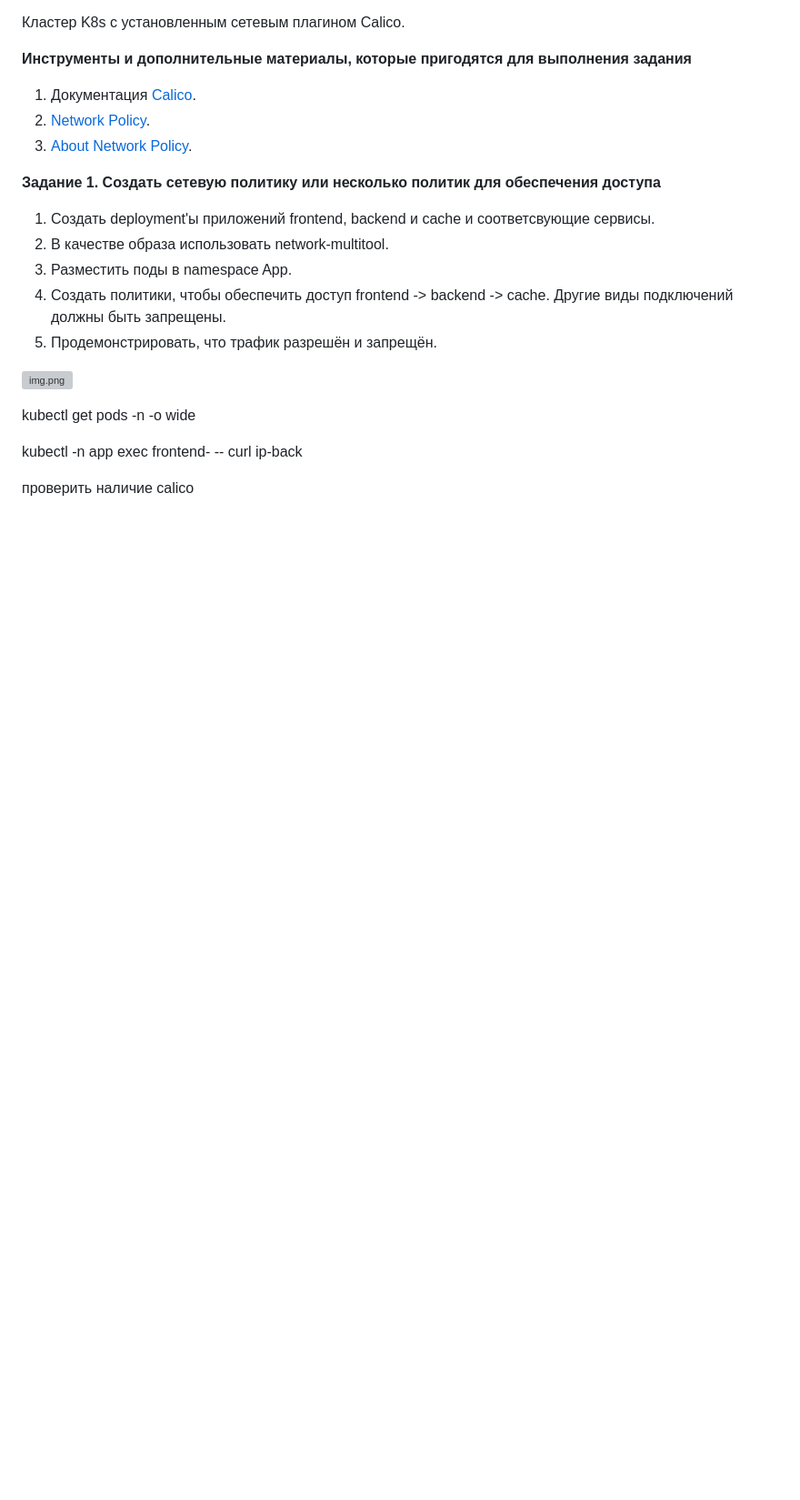
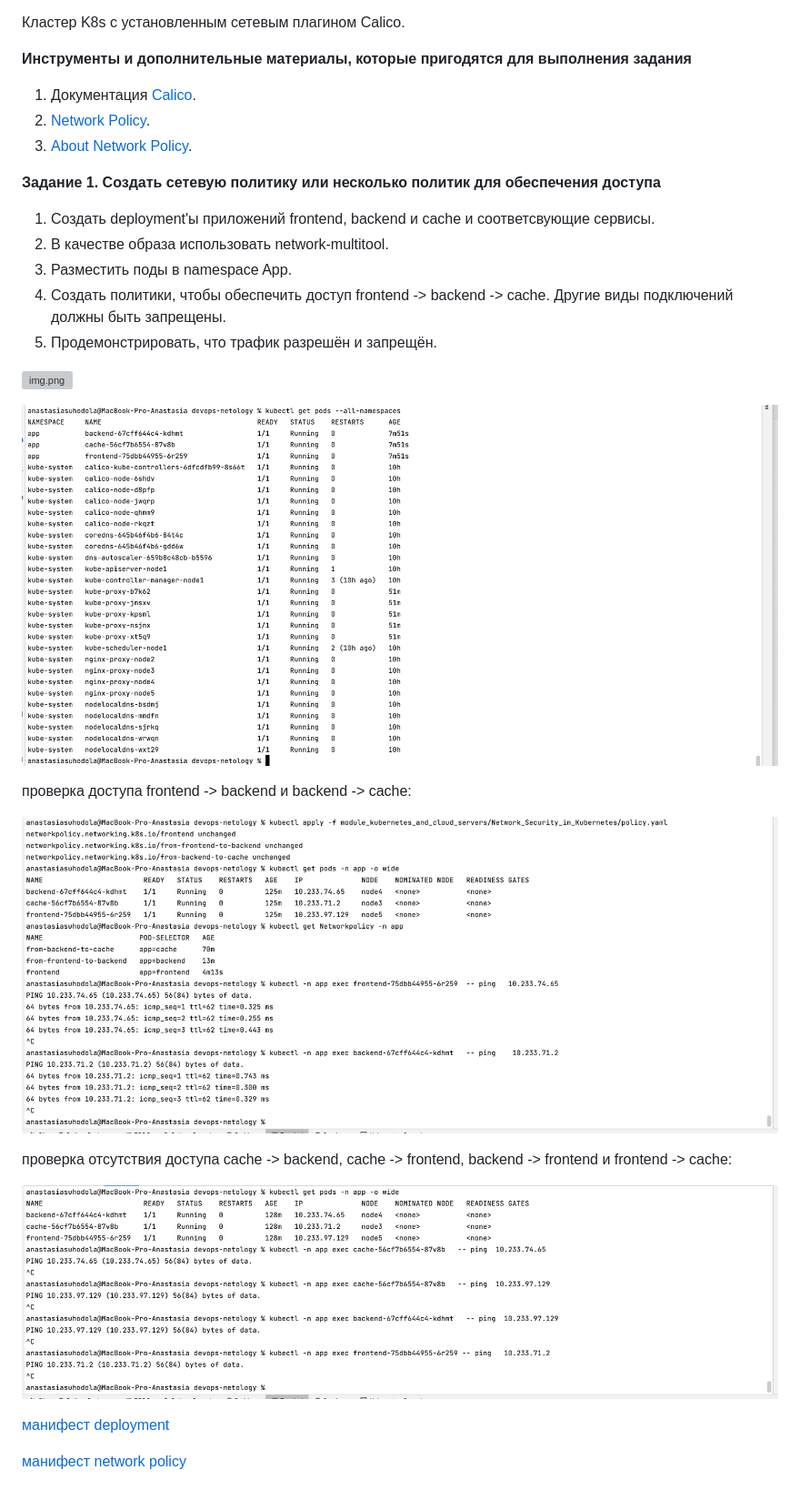
Before and after one commit to ana17519/devops-netology, a Markdown page: module_kubernetes_and_cloud_servers/Network_Security_in_Kubernetes/README_kubernetes_network.md, the part around the change. Shown: that part at 91% size. Rendered like a GitHub page; pictures changed too: images/img463.png (added), images/img464.png (added), images/img465.png (added); blank space fills up the shorter version; grey boxes are pictures that could not be loaded.

Commit message:
Домашнее задание к занятию «Как работает сеть в K8s»

```diff
--- a/module_kubernetes_and_cloud_servers/Network_Security_in_Kubernetes/README_kubernetes_network.md
+++ b/module_kubernetes_and_cloud_servers/Network_Security_in_Kubernetes/README_kubernetes_network.md
@@ -24,8 +24,18 @@
 
 ![img.png](../../images/img456.png)
 
-kubectl get pods -n -o wide
 
-kubectl -n app exec frontend- -- curl ip-back
+![img_4.png](../../images/img463.png)
 
-проверить наличие calico
+
+проверка доступа frontend -> backend и backend -> cache:
+
+![img_5.png](../../images/img464.png)
+
+проверка отсутствия доступа cache -> backend, cache -> frontend,  backend -> frontend и frontend -> cache:
+
+![img_6.png](../../images/img465.png)
+
+[манифест deployment](kubernetes_nw.yaml)
+
+[манифест network policy](policy.yaml)
```
Also changed, not shown: 1 other file.
